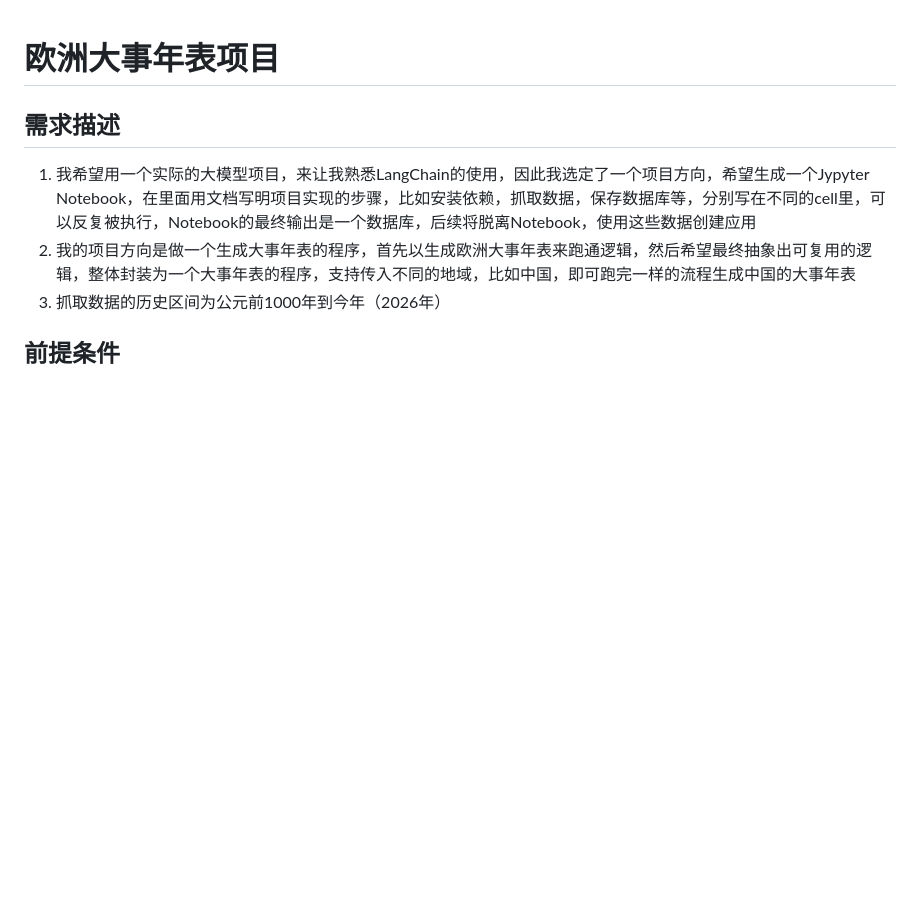
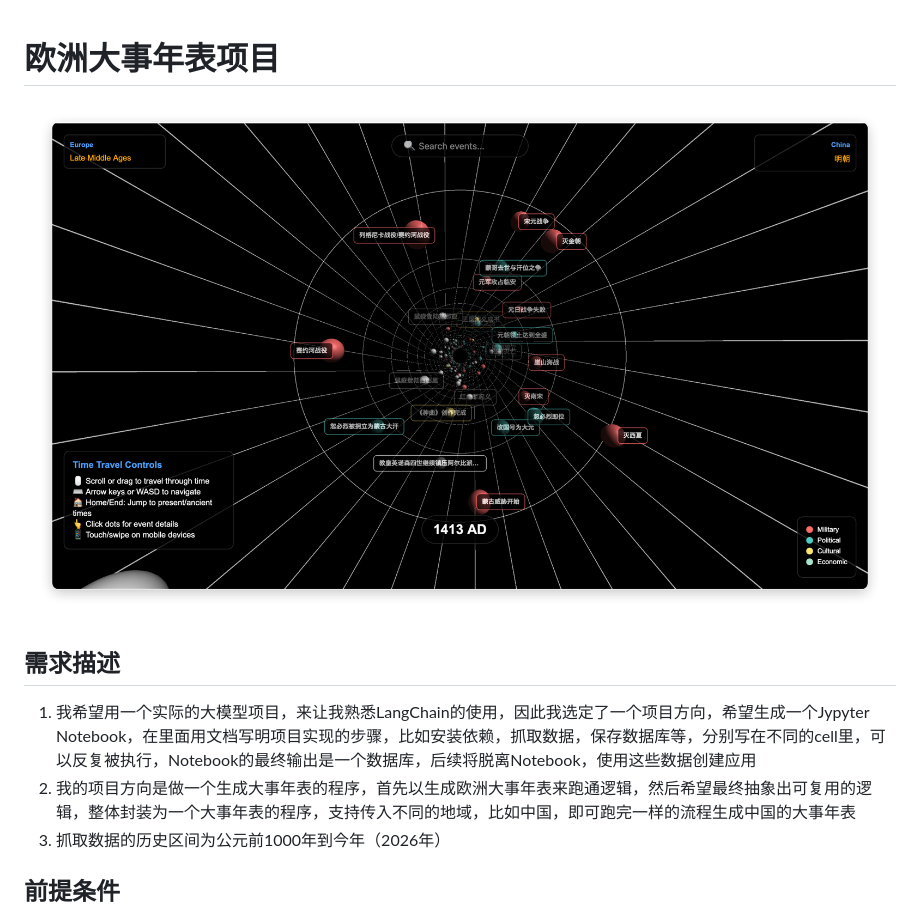
Before and after one commit to walkerwzy/history_tunnel, a Markdown page: README.md, the part around the change. GitHub-like rendering; pictures changed too: 2026-01-23-13-37-10.png (added); blank space fills up the shorter version.

```diff
--- a/README.md
+++ b/README.md
@@ -1,4 +1,6 @@
 # 欧洲大事年表项目
+
+![](2026-01-23-13-37-10.png)
 
 ## 需求描述
 1. 我希望用一个实际的大模型项目，来让我熟悉LangChain的使用，因此我选定了一个项目方向，希望生成一个Jypyter Notebook，在里面用文档写明项目实现的步骤，比如安装依赖，抓取数据，保存数据库等，分别写在不同的cell里，可以反复被执行，Notebook的最终输出是一个数据库，后续将脱离Notebook，使用这些数据创建应用
```
Also changed, not shown: 1 other file.
